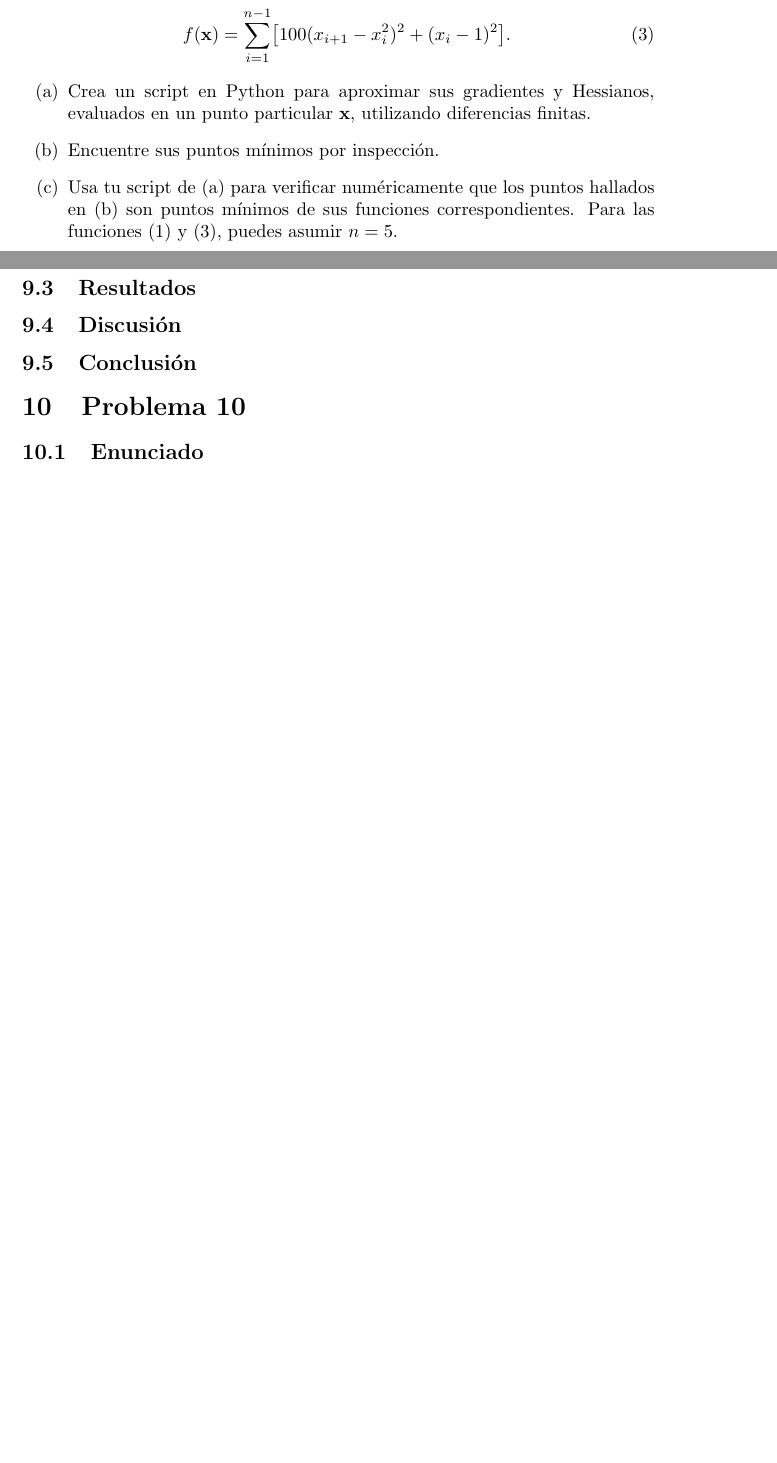
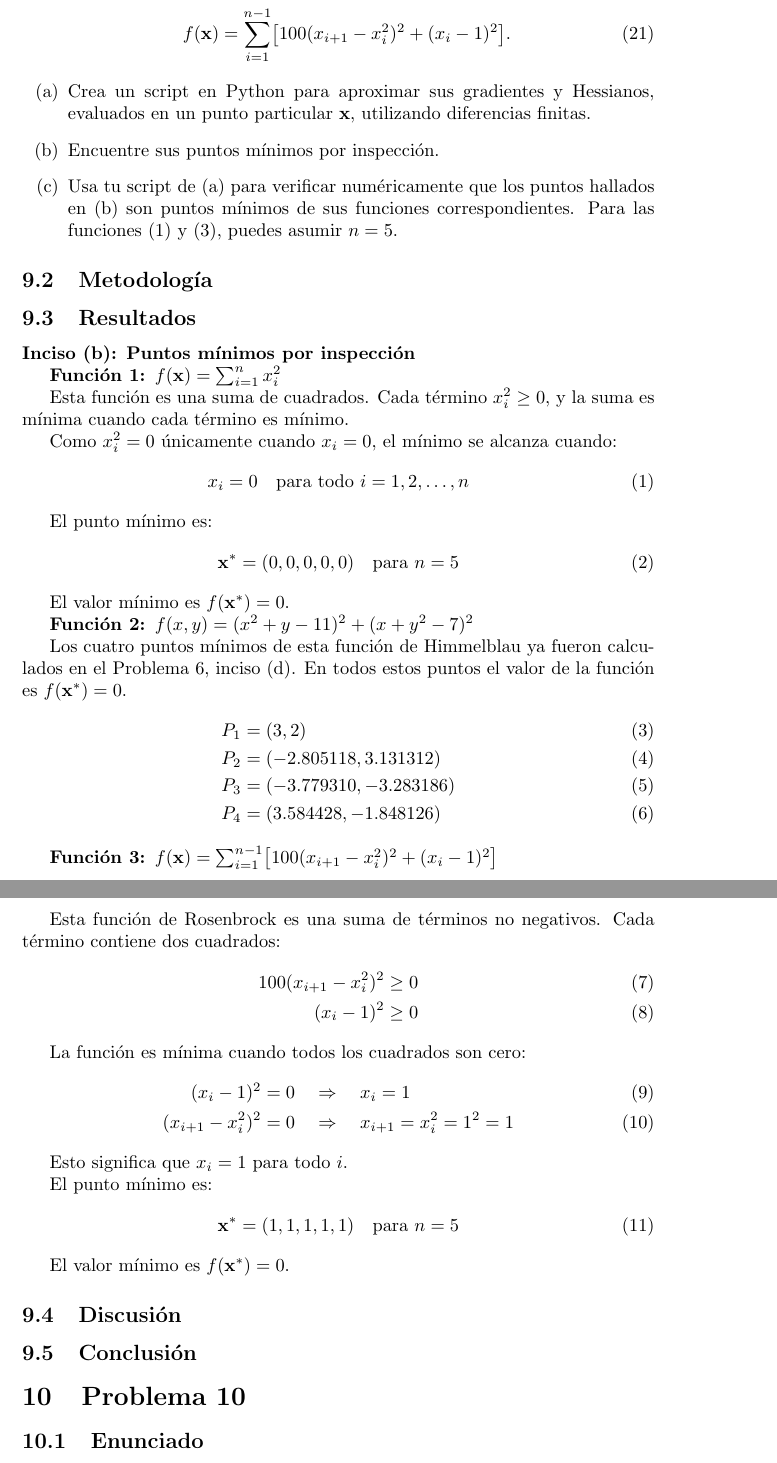
Before and after one commit to zamax14/MEMAD, a LaTeX document (T02/T02.tex): two parts of pages 16 and 17 of 17 before the commit and two parts of pages 18 and 19 of 19 after it, joined at a grey line, cut so that both start at the same text, the shorter picture padded with empty space. Compiled offline with pdfLaTeX.

Commit message:
[SOLVE] Adding solution to p8 y p9.

```diff
--- a/T02/T02.tex
+++ b/T02/T02.tex
@@ -795,6 +862,57 @@ f(\mathbf{x}) &= \sum_{i=1}^{n-1} \bigl[100(x_{i+1}-x_i^{2})^{2} + (x_i-1)^{2}\b
 \subsection{Resultados}
 \setcounter{equation}{0}
 
+\textbf{Inciso (b): Puntos mínimos por inspección}
+
+\textbf{Función 1: $f(\mathbf{x}) = \sum_{i=1}^{n} x_i^{2}$}
+
+Esta función es una suma de cuadrados. Cada término $x_i^2 \geq 0$, y la suma es mínima cuando cada término es mínimo.
+
+Como $x_i^2 = 0$ únicamente cuando $x_i = 0$, el mínimo se alcanza cuando:
+\begin{align}
+x_i = 0 \quad \text{para todo } i = 1, 2, \ldots, n
+\end{align}
+
+El punto mínimo es:
+\begin{align}
+\mathbf{x}^* = (0, 0, 0, 0, 0) \quad \text{para } n = 5
+\end{align}
+
+El valor mínimo es $f(\mathbf{x}^*) = 0$.
+
+\textbf{Función 2: $f(x,y) = (x^{2}+y-11)^{2} + (x+y^{2}-7)^{2}$}
+
+Los cuatro puntos mínimos de esta función de Himmelblau ya fueron calculados en el Problema 6, inciso (d). En todos estos puntos el valor de la función es $f(\mathbf{x}^*) = 0$.
+\begin{align}
+P_1 &= (3, 2) \\
+P_2 &= (-2.805118, 3.131312) \\
+P_3 &= (-3.779310, -3.283186) \\
+P_4 &= (3.584428, -1.848126)
+\end{align}
+
+\textbf{Función 3: $f(\mathbf{x}) = \sum_{i=1}^{n-1} \bigl[100(x_{i+1}-x_i^{2})^{2} + (x_i-1)^{2}\bigr]$}
+
+Esta función de Rosenbrock es una suma de términos no negativos. Cada término contiene dos cuadrados:
+\begin{align}
+100(x_{i+1} - x_i^2)^2 &\geq 0 \\
+(x_i - 1)^2 &\geq 0
+\end{align}
+
+La función es mínima cuando todos los cuadrados son cero:
+\begin{align}
+(x_i - 1)^2 &= 0 \quad \Rightarrow \quad x_i = 1 \\
+(x_{i+1} - x_i^2)^2 &= 0 \quad \Rightarrow \quad x_{i+1} = x_i^2 = 1^2 = 1
+\end{align}
+
+Esto significa que $x_i = 1$ para todo $i$.
+
+El punto mínimo es:
+\begin{align}
+\mathbf{x}^* = (1, 1, 1, 1, 1) \quad \text{para } n = 5
+\end{align}
+
+El valor mínimo es $f(\mathbf{x}^*) = 0$.
+
 \subsection{Discusión}
 
 \subsection{Conclusión}
```
Also changed, not shown: T02/T02.tex (67 more changed lines).
